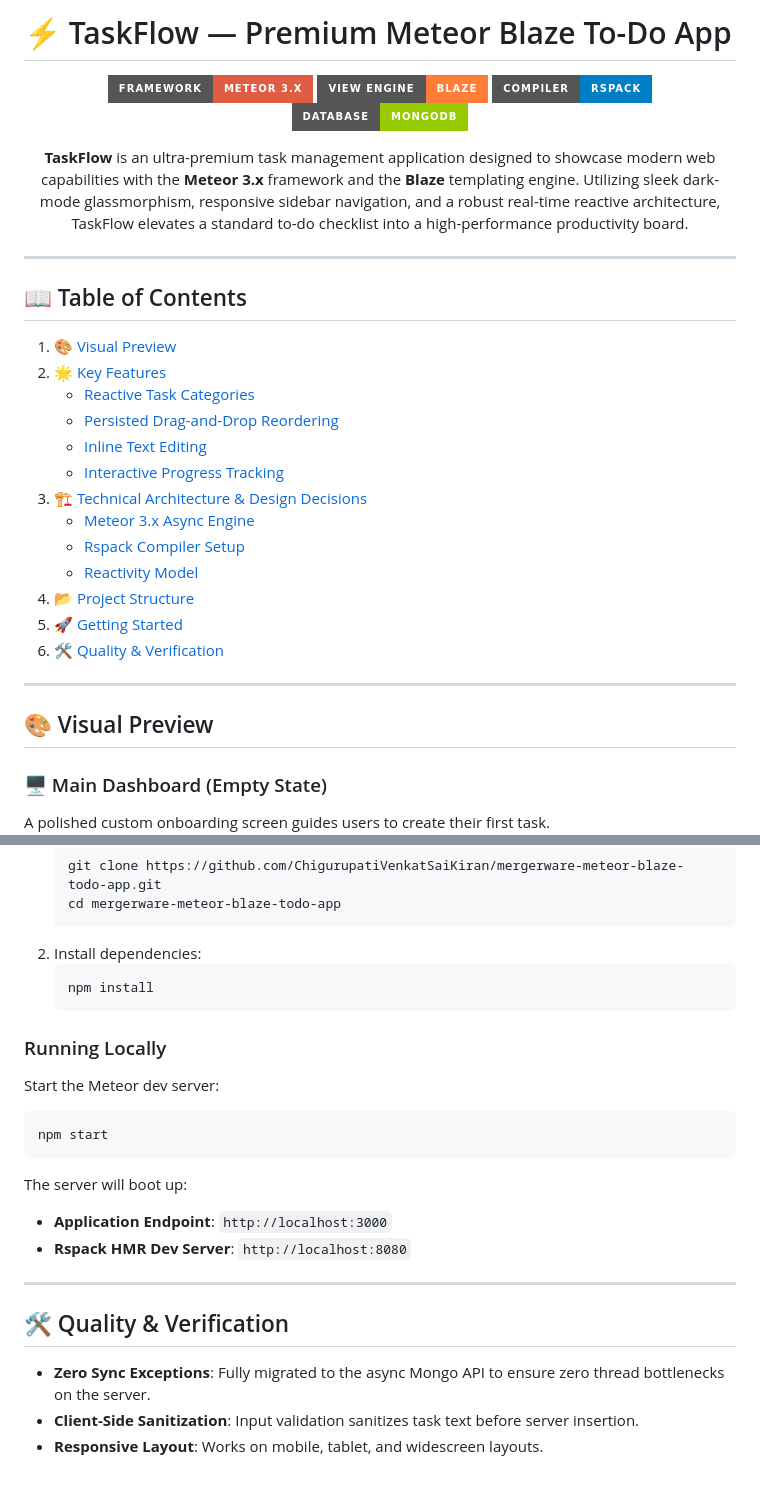
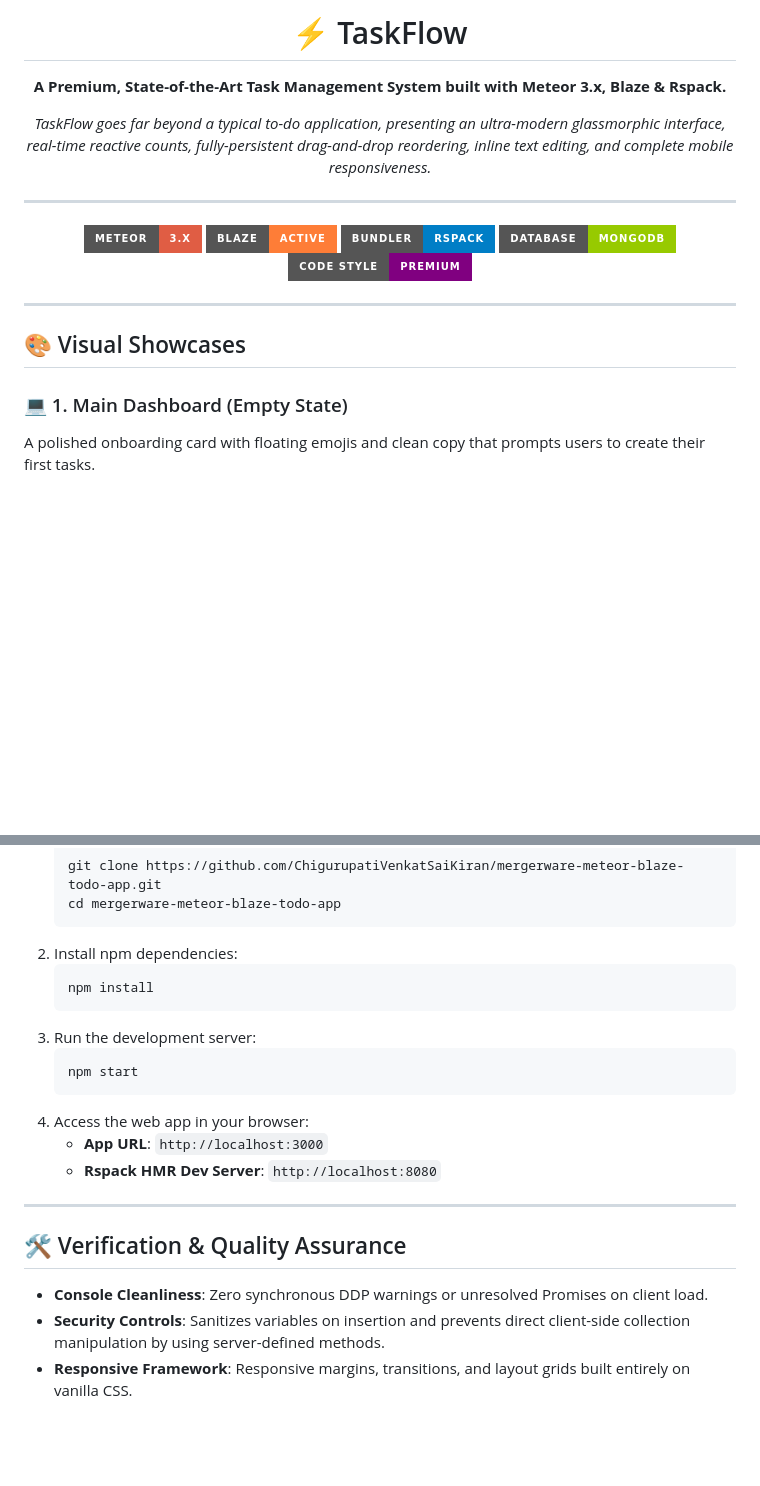
Before and after one commit to ChigurupatiVenkatSaiKiran/mergerware-meteor-blaze-todo-app, a Markdown page: README.md, 2 parts joined by grey strips. GitHub-like rendering; badges without logos; blank space fills up the shorter version.

````diff
--- a/README.md
+++ b/README.md
@@ -1,38 +1,26 @@
-# ⚡ TaskFlow — Premium Meteor Blaze To-Do App
+# <div align="center">⚡ TaskFlow</div>
 
 <div align="center">
 
-[![Framework](https://img.shields.io/badge/Framework-Meteor%203.x-red.svg?style=for-the-badge&logo=meteor)](https://meteor.com)
-[![View Engine](https://img.shields.io/badge/View%20Engine-Blaze-orange.svg?style=for-the-badge)](https://blazejs.org)
-[![Compiler](https://img.shields.io/badge/Compiler-Rspack-blue.svg?style=for-the-badge&logo=webpack)](https://rspack.dev)
+**A Premium, State-of-the-Art Task Management System built with Meteor 3.x, Blaze & Rspack.**
+
+*TaskFlow goes far beyond a typical to-do application, presenting an ultra-modern glassmorphic interface, real-time reactive counts, fully-persistent drag-and-drop reordering, inline text editing, and complete mobile responsiveness.*
+
+---
+
+[![Meteor Version](https://img.shields.io/badge/Meteor-3.x-red.svg?style=for-the-badge&logo=meteor&logoColor=white)](https://meteor.com)
+[![Blaze View Engine](https://img.shields.io/badge/Blaze-Active-orange.svg?style=for-the-badge)](https://blazejs.org)
+[![Compiler](https://img.shields.io/badge/Bundler-Rspack-blue.svg?style=for-the-badge&logo=webpack)](https://rspack.dev)
 [![Database](https://img.shields.io/badge/Database-MongoDB-green.svg?style=for-the-badge&logo=mongodb)](https://mongodb.com)
-
-**TaskFlow** is an ultra-premium task management application designed to showcase modern web capabilities with the **Meteor 3.x** framework and the **Blaze** templating engine. Utilizing sleek dark-mode glassmorphism, responsive sidebar navigation, and a robust real-time reactive architecture, TaskFlow elevates a standard to-do checklist into a high-performance productivity board.
+[![Code Quality](https://img.shields.io/badge/Code%20Style-Premium-purple.svg?style=for-the-badge)](https://github.com)
 
 </div>
 
 ---
 
-## 📖 Table of Contents
-1. [🎨 Visual Preview](#-visual-preview)
-2. [🌟 Key Features](#-key-features)
-   - [Reactive Task Categories](#-reactive-task-categories)
-   - [Persisted Drag-and-Drop Reordering](#-persisted-drag-and-drop-reordering)
-   - [Inline Text Editing](#-inline-text-editing)
-   - [Interactive Progress Tracking](#-interactive-progress-tracking)
-3. [🏗️ Technical Architecture & Design Decisions](#%EF%B8%8F-technical-architecture--design-decisions)
-   - [Meteor 3.x Async Engine](#meteor-3x-async-engine)
-   - [Rspack Compiler Setup](#rspack-compiler-setup)
-   - [Reactivity Model](#reactivity-model)
-4. [📂 Project Structure](#-project-structure)
-5. [🚀 Getting Started](#-getting-started)
-6. [🛠️ Quality & Verification](#%EF%B8%8F-quality--verification)
+## 🎨 Visual Showcases
 
----
-
-## 🎨 Visual Preview
-
-### 🖥️ Main Dashboard (Empty State)
-A polished custom onboarding screen guides users to create their first task.
+### 💻 1. Main Dashboard (Empty State)
+A polished onboarding card with floating emojis and clean copy that prompts users to create their first tasks.
 ![Empty State](client/assets/empty-state.png)
 
@@ -154,24 +200,22 @@ meteor --version
    git clone https://github.com/ChigurupatiVenkatSaiKiran/mergerware-meteor-blaze-todo-app.git
    cd mergerware-meteor-blaze-todo-app
    ```
-2. Install dependencies:
+2. Install npm dependencies:
    ```bash
    npm install
    ```
-
-### Running Locally
-Start the Meteor dev server:
-```bash
-npm start
-```
-The server will boot up:
-- **Application Endpoint**: `http://localhost:3000`
-- **Rspack HMR Dev Server**: `http://localhost:8080`
+3. Run the development server:
+   ```bash
+   npm start
+   ```
+4. Access the web app in your browser:
+   * **App URL**: `http://localhost:3000`
+   * **Rspack HMR Dev Server**: `http://localhost:8080`
 
 ---
 
-## 🛠️ Quality & Verification
+## 🛠️ Verification & Quality Assurance
 
-- **Zero Sync Exceptions**: Fully migrated to the async Mongo API to ensure zero thread bottlenecks on the server.
-- **Client-Side Sanitization**: Input validation sanitizes task text before server insertion.
-- **Responsive Layout**: Works on mobile, tablet, and widescreen layouts.
+*   **Console Cleanliness**: Zero synchronous DDP warnings or unresolved Promises on client load.
+*   **Security Controls**: Sanitizes variables on insertion and prevents direct client-side collection manipulation by using server-defined methods.
+*   **Responsive Framework**: Responsive margins, transitions, and layout grids built entirely on vanilla CSS.
````
Also changed, not shown: other parts of README.md (+145 -87 lines).
